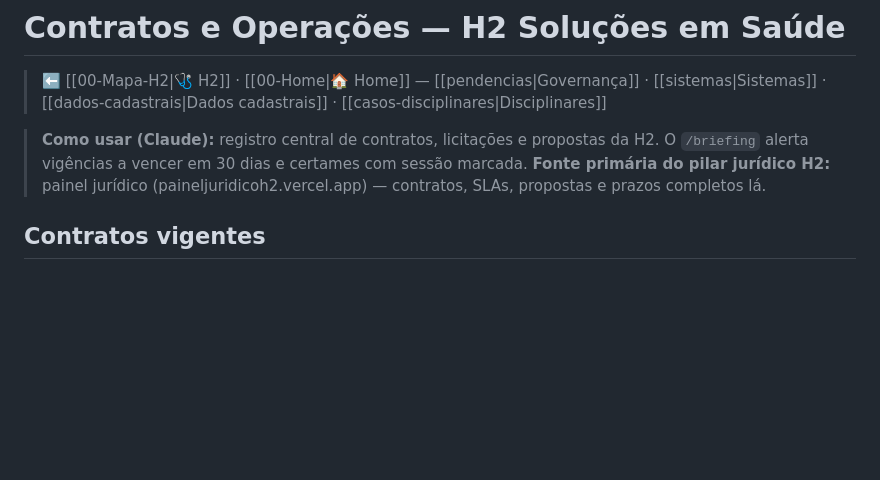
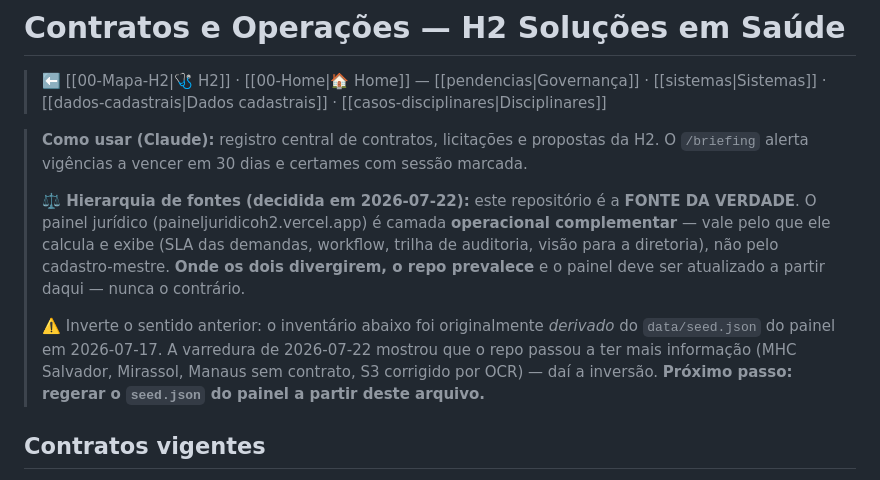
Before and after one commit to gustavobagz/gustavo-os, a Markdown page: H2/Operacoes/contratos.md, the part around the change. Drawn GitHub-style; blank space fills up the shorter version.

Commit message:
OS: define hierarquia de fontes — repo e a fonte da verdade, painel complementa

```diff
--- a/H2/Operacoes/contratos.md
+++ b/H2/Operacoes/contratos.md
@@ -10,8 +10,19 @@ frente: H2
 
 > **Como usar (Claude):** registro central de contratos, licitações e propostas da H2.
 > O `/briefing` alerta vigências a vencer em 30 dias e certames com sessão marcada.
-> **Fonte primária do pilar jurídico H2:** painel jurídico
-> (paineljuridicoh2.vercel.app) — contratos, SLAs, propostas e prazos completos lá.
+>
+> **⚖️ Hierarquia de fontes (decidida em 2026-07-22):** este repositório é a
+> **FONTE DA VERDADE**. O painel jurídico (paineljuridicoh2.vercel.app) é camada
+> **operacional complementar** — vale pelo que ele calcula e exibe (SLA das
+> demandas, workflow, trilha de auditoria, visão para a diretoria), não pelo
+> cadastro-mestre. **Onde os dois divergirem, o repo prevalece** e o painel deve
+> ser atualizado a partir daqui — nunca o contrário.
+>
+> ⚠️ Inverte o sentido anterior: o inventário abaixo foi originalmente *derivado*
+> do `data/seed.json` do painel em 2026-07-17. A varredura de 2026-07-22 mostrou
+> que o repo passou a ter mais informação (MHC Salvador, Mirassol, Manaus sem
+> contrato, S3 corrigido por OCR) — daí a inversão. **Próximo passo: regerar o
+> `seed.json` do painel a partir deste arquivo.**
 
 ## Contratos vigentes
 
```
Also changed, not shown: memory/MEMORY.md (+2 -0 lines), memory/hierarquia-fontes-repo-painel.md (added, +40 -0 lines).
